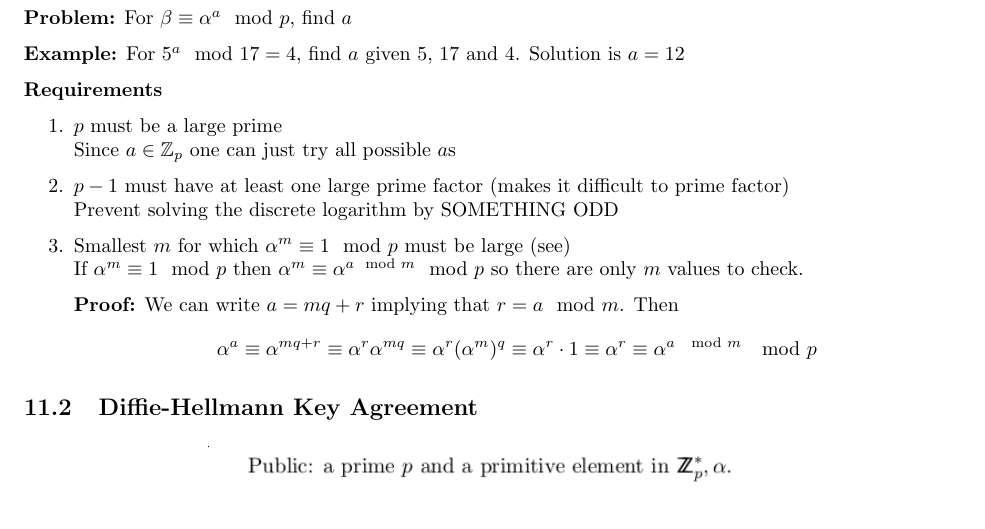
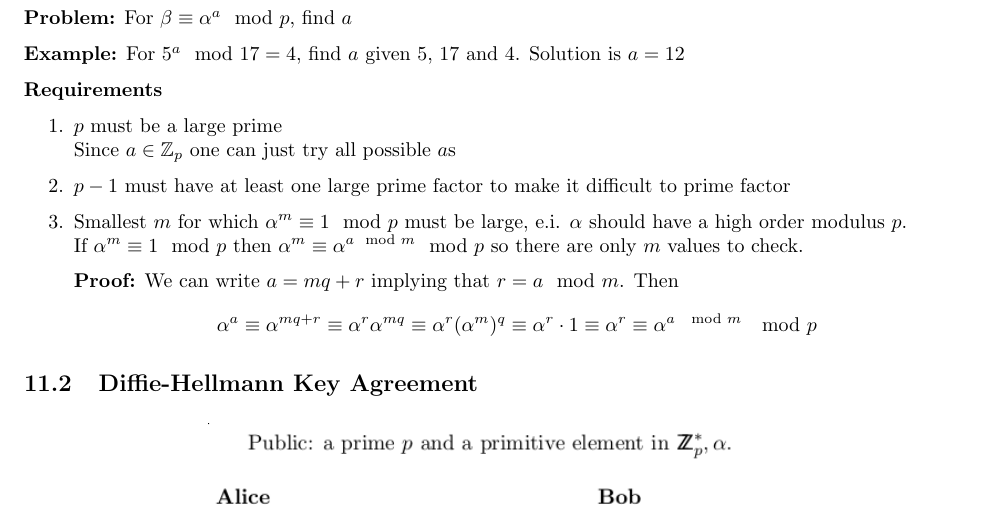
Before and after one commit to mfaerevaag/crypto-notes, a LaTeX document (index.tex, which reads proofs/dlp.tex): part of page 31 of 34, cut so that both start at the same text. Compiled offline with pdfLaTeX.

Commit message:
Removed something odd

```diff
--- a/proofs/dlp.tex
+++ b/proofs/dlp.tex
@@ -15,12 +14,17 @@ Given a prime $p$ and $\alpha, \beta \in \mathbb{Z}_p^*$ find $a \in \mathbb{Z}_
 \item $p$ must be a large prime\\
   Since $a \in \mathbb{Z}_p$ one can just try all possible $a$s
 
-\item $p - 1$ must have at least one large prime factor (makes it difficult to prime factor)\\
-  Prevent solving the discrete logarithm by SOMETHING ODD
+\item $p - 1$ must have at least one large prime factor to make it
+  difficult to prime factor
 
-\item Smallest $m$ for which $\alpha^m \equiv 1 \mod p$ must be large (see)\\
-  If $\alpha^m \equiv 1 \mod p$ then $\alpha^m \equiv \alpha^{a \mod m} \mod p$ so there are only $m$ values to check.
+\item Smallest $m$ for which $\alpha^m \equiv 1 \mod p$ must be large,
+  e.i. $\alpha$ should have a high order modulus $p$. \\
+  If $\alpha^m
+  \equiv 1 \mod p$ then $\alpha^m \equiv \alpha^{a \mod m} \mod p$ so
+  there are only $m$ values to check.
 
   \textbf{Proof:} We can write $a = mq + r$ implying that $r = a \mod m$. Then
-  \[ \alpha^a \equiv \alpha^{mq + r} \equiv \alpha^r\alpha^{mq} \equiv \alpha^r(\alpha^m)^q \equiv \alpha^r\cdot 1 \equiv \alpha^r \equiv \alpha^{a \mod m} \mod p\]
+  \[ \alpha^a \equiv \alpha^{mq + r} \equiv \alpha^r\alpha^{mq} \equiv
+  \alpha^r(\alpha^m)^q \equiv \alpha^r\cdot 1 \equiv \alpha^r \equiv
+  \alpha^{a \mod m} \mod p\]
 \end{enumerate}
```
Also changed, not shown: proofs/dlp.tex (1 more changed lines).
